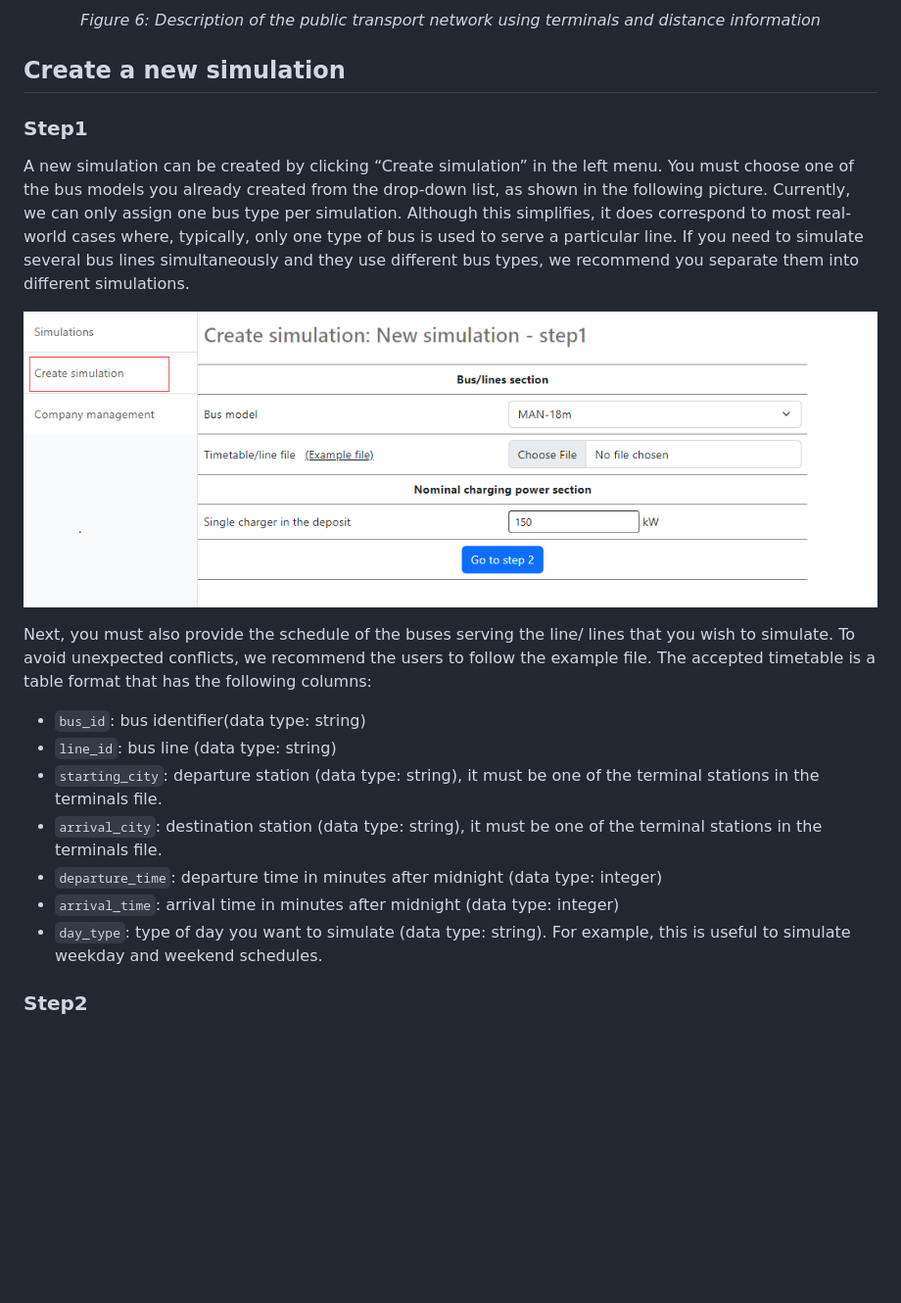
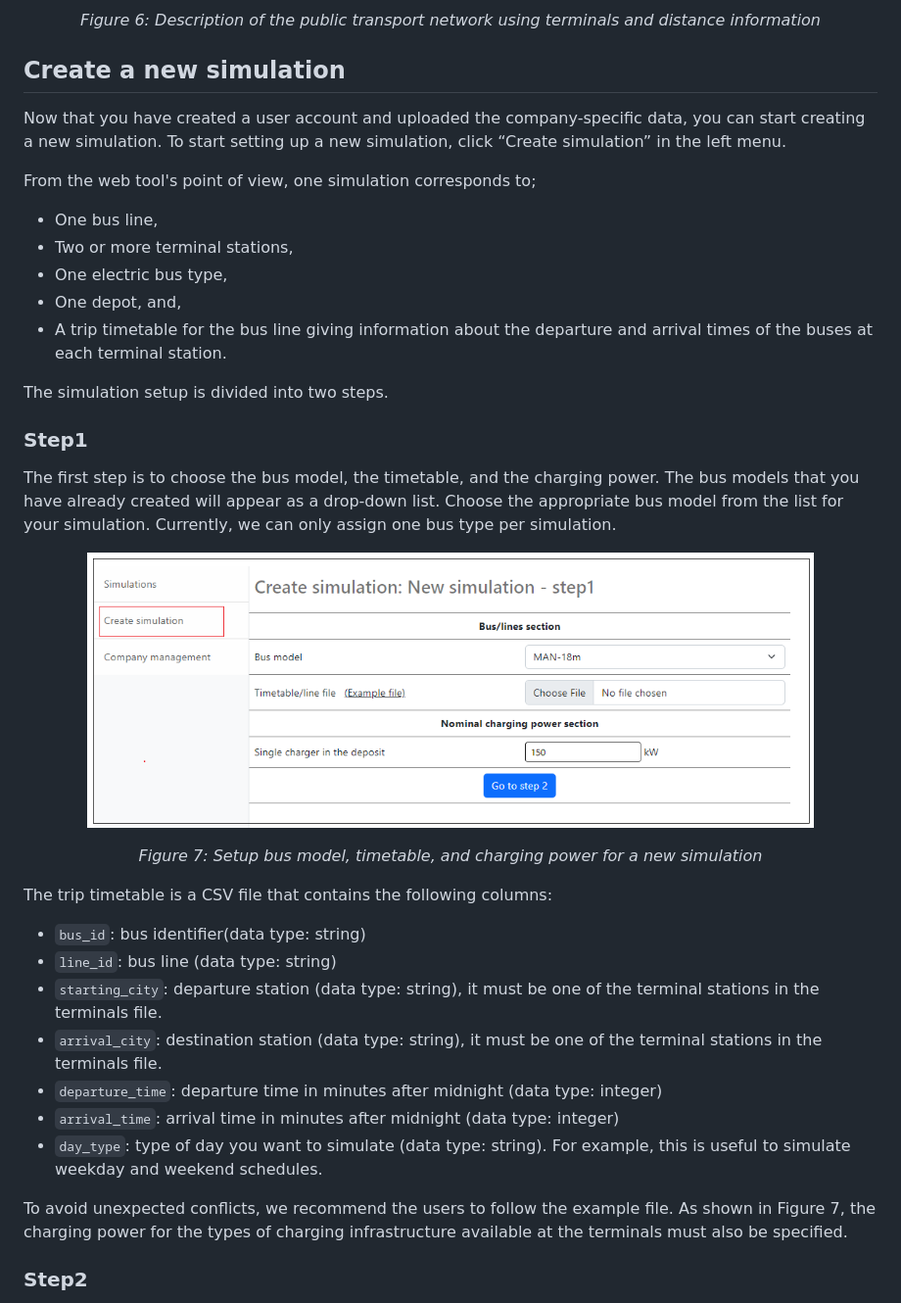
Before and after one commit to supsi-dacd-isaac/pvxte-web, a Markdown page: README.md, the part around the change. Shown: that part at 98% size. Rendered like a GitHub page; pictures changed too: docs/img/create-sim-step-1.png; blank space fills up the shorter version.

Commit message:
Create simulation text updated

```diff
--- a/README.md
+++ b/README.md
@@ -135,26 +135,43 @@ Make sure to use the correct units for both time and distance.
 </p>
 <p align="center"><em>Figure 6: Description of the public transport network using terminals and distance information </em></p>
 
+## Create a new simulation
 
-## Create a new simulation
+Now that you have created a user account and uploaded the company-specific data, you can start creating a new simulation.
+To start setting up a new simulation, click “Create simulation” in the left menu.
+
+From the web tool's point of view, one simulation corresponds to;
+* One bus line,
+* Two or more terminal stations,
+* One electric bus type,
+* One depot, and,
+* A trip timetable for the bus line giving information about the departure and arrival times of the buses at each terminal station.
+
+The simulation setup is divided into two steps.
 
 ### Step1
 
-A new simulation can be created by clicking “Create simulation” in the left menu.  You must choose one of the bus models you already created from the drop-down list, as shown in the following picture. Currently, we can only assign one bus type per simulation.
-Although this simplifies, it does correspond to most real-world cases where, typically, only one type of bus is used to serve a particular line. If you need to simulate several bus lines simultaneously and they use different bus types,
-we recommend you separate them into different simulations.
+The first step is to choose the bus model, the timetable, and the charging power.
+The bus models that you have already created will appear as a drop-down list. Choose the appropriate bus model from the list for your simulation.
+Currently, we can only assign one bus type per simulation.
 
-![Step1](https://github.com/supsi-dacd-isaac/pvxte-web/blob/main/docs/img/create-sim-step-1.png)
+<p align="center">
+  <img src="https://github.com/supsi-dacd-isaac/pvxte-web/blob/main/docs/img/create-sim-step-1.png" alt="step 1" width="85%"/>
+</p>
+<p align="center"><em>Figure 7: Setup bus model, timetable, and charging power for a new simulation </em></p>
 
-Next, you  must also provide the schedule of the buses serving the line/ lines that you wish to simulate. To avoid unexpected conflicts, we recommend the users to follow the example file. The accepted timetable is a table format that has the following columns:
+The trip timetable is a CSV file that contains the following columns:
 
-* 	`bus_id`: bus identifier(data type: string)
+* `bus_id`: bus identifier(data type: string)
 * `line_id`: bus line (data type: string)
-*	`starting_city`: departure station (data type: string), it must be one of the terminal stations in the terminals file.
-*	`arrival_city`: destination station (data type: string), it must be one of the terminal stations in the terminals file.
-*	`departure_time`: departure time in minutes after midnight (data type: integer)
-*	`arrival_time`: arrival time in minutes after midnight (data type: integer)
-*	`day_type`: type of day you want to simulate (data type: string). For example, this is useful to simulate weekday and weekend schedules.
+* `starting_city`: departure station (data type: string), it must be one of the terminal stations in the terminals file.
+* `arrival_city`: destination station (data type: string), it must be one of the terminal stations in the terminals file.
+* `departure_time`: departure time in minutes after midnight (data type: integer)
+* `arrival_time`: arrival time in minutes after midnight (data type: integer)
+* `day_type`: type of day you want to simulate (data type: string). For example, this is useful to simulate weekday and weekend schedules.
+
+To avoid unexpected conflicts, we recommend the users to follow the example file.
+As shown in Figure 7, the charging power for the types of charging infrastructure available at the terminals must also be specified.
 
 ### Step2
 
```
